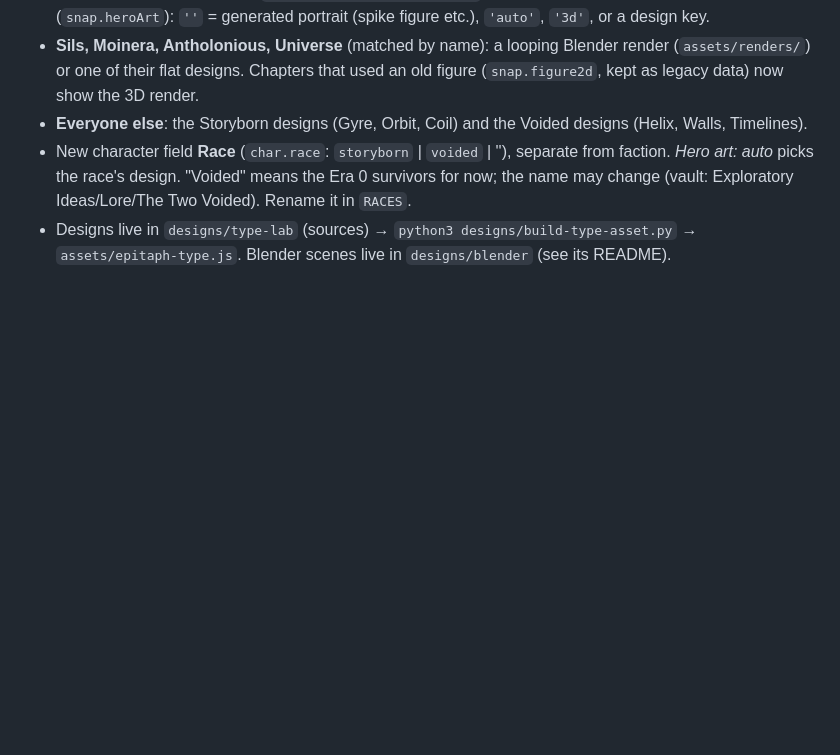
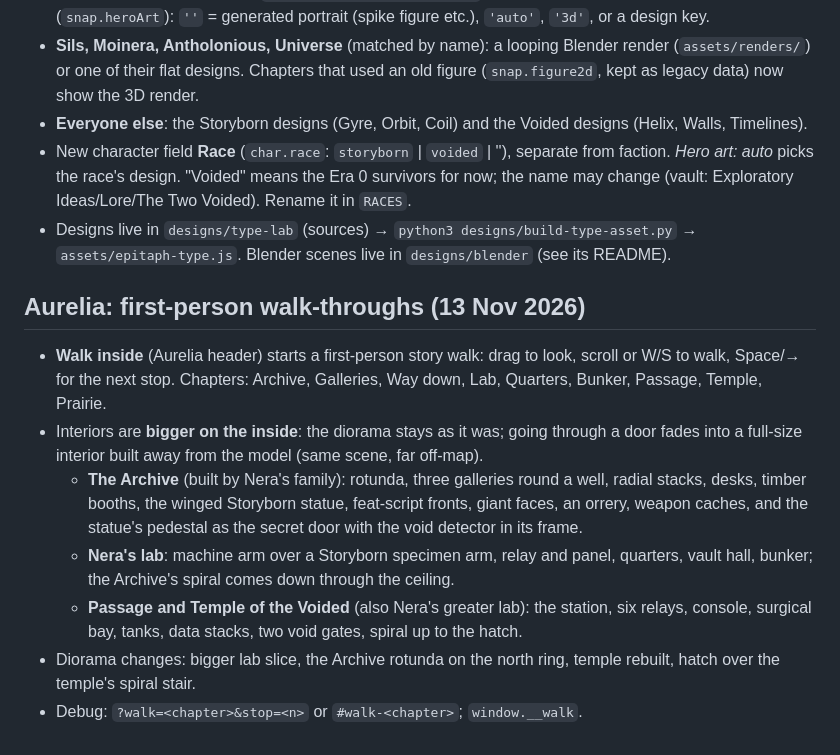
Before and after one commit to BlankSlateImmortal/Epitaph, a Markdown page: docs/CHANGES.md, the part around the change. Rendered like a GitHub page; blank space fills up the shorter version.

Commit message:
docs: Aurelia walk-throughs in CHANGES
Co-Authored-By: Claude Opus 5.5 <noreply@anthropic.com>

```diff
--- a/docs/CHANGES.md
+++ b/docs/CHANGES.md
@@ -234,3 +234,13 @@ Replaces the old Atlas 3D (Relief / Globe / Shattered). Same address, so the Atl
   "Voided" means the Era 0 survivors for now; the name may change (vault: Exploratory Ideas/Lore/The Two Voided). Rename it in `RACES`.
 - Designs live in `designs/type-lab` (sources) → `python3 designs/build-type-asset.py` → `assets/epitaph-type.js`.
   Blender scenes live in `designs/blender` (see its README).
+
+## Aurelia: first-person walk-throughs (13 Nov 2026)
+
+- **Walk inside** (Aurelia header) starts a first-person story walk: drag to look, scroll or W/S to walk, Space/→ for the next stop. Chapters: Archive, Galleries, Way down, Lab, Quarters, Bunker, Passage, Temple, Prairie.
+- Interiors are **bigger on the inside**: the diorama stays as it was; going through a door fades into a full-size interior built away from the model (same scene, far off-map).
+  - **The Archive** (built by Nera's family): rotunda, three galleries round a well, radial stacks, desks, timber booths, the winged Storyborn statue, feat-script fronts, giant faces, an orrery, weapon caches, and the statue's pedestal as the secret door with the void detector in its frame.
+  - **Nera's lab**: machine arm over a Storyborn specimen arm, relay and panel, quarters, vault hall, bunker; the Archive's spiral comes down through the ceiling.
+  - **Passage and Temple of the Voided** (also Nera's greater lab): the station, six relays, console, surgical bay, tanks, data stacks, two void gates, spiral up to the hatch.
+- Diorama changes: bigger lab slice, the Archive rotunda on the north ring, temple rebuilt, hatch over the temple's spiral stair.
+- Debug: `?walk=<chapter>&stop=<n>` or `#walk-<chapter>`; `window.__walk`.
```
